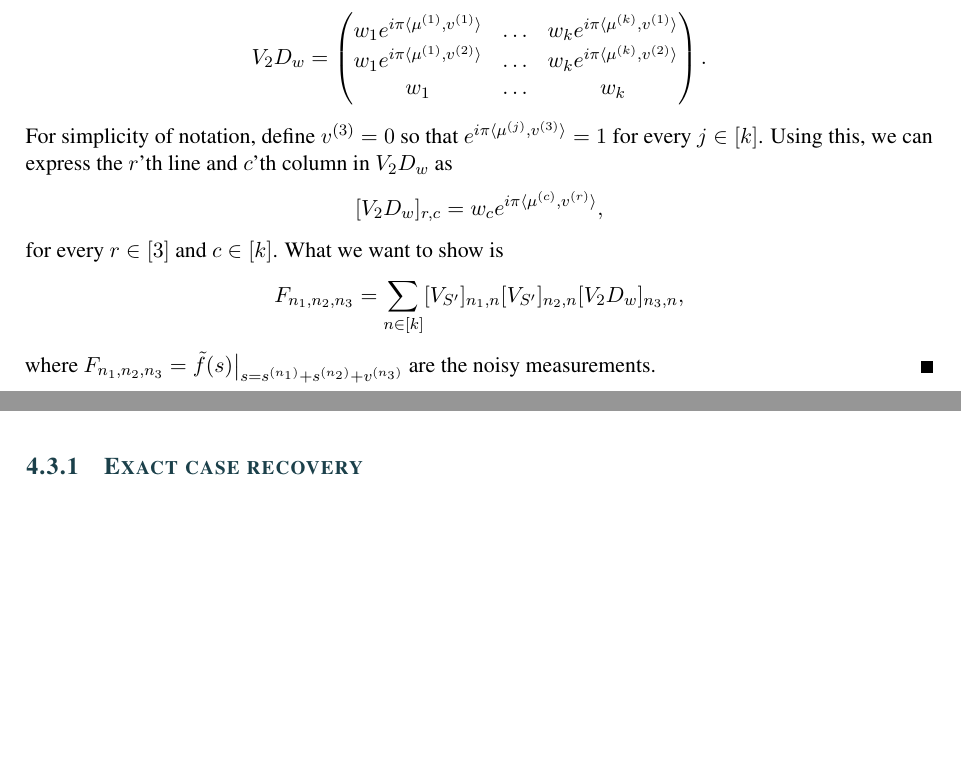
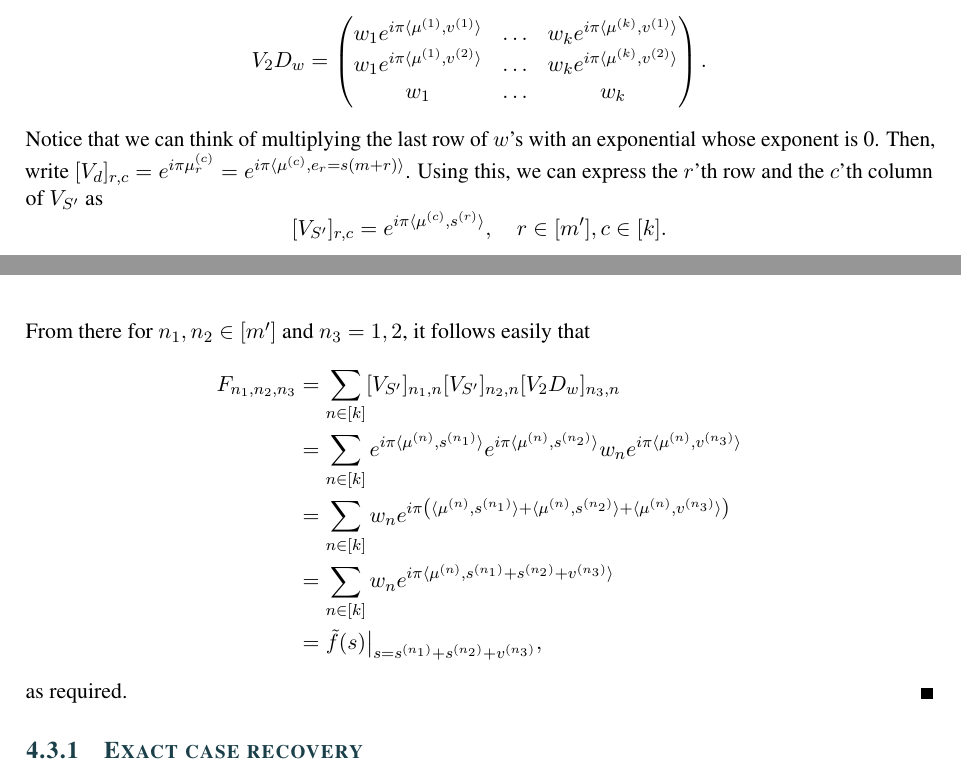
Before and after one commit to seboll13/Super_Resolution, a LaTeX thesis (Work/report.tex, which reads Work/chap4_main-algo.tex): two parts of pages 11 and 12 of 17, joined at a grey line, cut so that both start at the same text, the shorter picture padded with empty space. Compiled offline with pdfLaTeX.

Commit message:
finished main algo exact case proof

```diff
--- a/Work/chap4_main-algo.tex
+++ b/Work/chap4_main-algo.tex
@@ -32,6 +32,13 @@ Let us first recall what variables are used in the main algorithm.
         w_1e^{i\pi\langle\mu^{(1)},v^{(2)}\rangle}&\ldots&w_ke^{i\pi\langle\mu^{(k)},v^{(2)}\rangle}\\
         w_1&\ldots&w_k
     \end{pmatrix}.$$
-    For simplicity of notation, define $v^{(3)}=0$ so that $e^{i\pi\langle\mu^{(j)},v^{(3)}\rangle}=1$ for every $j\in[k]$. Using this, we can express the $r$'th line and $c$'th column in $V_2D_w$ as $$[V_2D_w]_{r,c}=w_ce^{i\pi\langle\mu^{(c)},v^{(r)}\rangle},$$ for every $r\in[3]$ and $c\in[k]$. What we want to show is $$F_{n_1,n_2,n_3}=\sum_{n\in[k]}[V_{S'}]_{n_1,n}[V_{S'}]_{n_2,n}[V_2D_w]_{n_3,n},$$ where $F_{n_1,n_2,n_3}=\tilde{f}(s)\big|_{s=s^{(n_1)}+s^{(n_2)}+v^{(n_3)}}$ are the noisy measurements.
+    Notice that we can think of multiplying the last row of $w$'s with an exponential whose exponent is 0. Then, write $[V_d]_{r,c}=e^{i\pi\mu_r^{(c)}}=e^{i\pi\langle\mu^{(c)},e_r=s(m+r)\rangle}$. Using this, we can express the $r$'th row and the $c$'th column of $V_{S'}$ as $$[V_{S'}]_{r,c}=e^{i\pi\langle\mu^{(c)},s^{(r)}\rangle},\quad r\in[m'],c\in[k].$$ From there for $n_1,n_2\in[m']$ and $n_3=1,2$, it follows easily that
+    \begin{flalign*}
+        F_{n_1,n_2,n_3}&=\sum_{n\in[k]}[V_{S'}]_{n_1,n}[V_{S'}]_{n_2,n}[V_2D_w]_{n_3,n}\\
+        &=\sum_{n\in[k]}e^{i\pi\langle\mu^{(n)}, s^{(n_1)}\rangle}e^{i\pi\langle\mu^{(n)},s^{(n_2)}\rangle}w_ne^{i\pi\langle\mu^{(n)},v^{(n_3)}\rangle}\\
+        &=\sum_{n\in[k]}w_ne^{i\pi\left(\langle\mu^{(n)},s^{(n_1)}\rangle+\langle\mu^{(n)},s^{(n_2)}\rangle+\langle\mu^{(n)},v^{(n_3)}\rangle\right)}\\
+        &=\sum_{n\in[k]}w_ne^{i\pi\langle\mu^{(n)},s^{(n_1)}+s^{(n_2)}+v^{(n_3)}\rangle}\\
+        &=\tilde{f}(s)\big|_{s=s^{(n_1)}+s^{(n_2)}+v^{(n_3)}},
+    \end{flalign*} as required.
 \end{proof}
 \subsection{Exact case recovery}
```
Also changed, not shown: Work/chap3_initial-work.tex (+3 -2 lines), Work/report.pdf.
